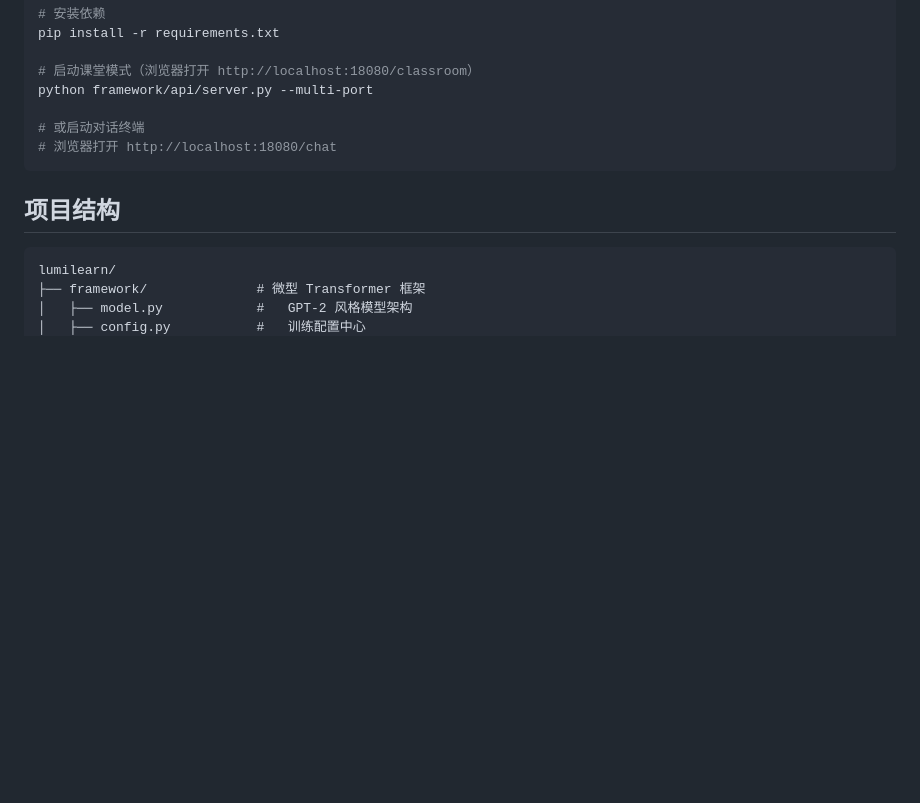
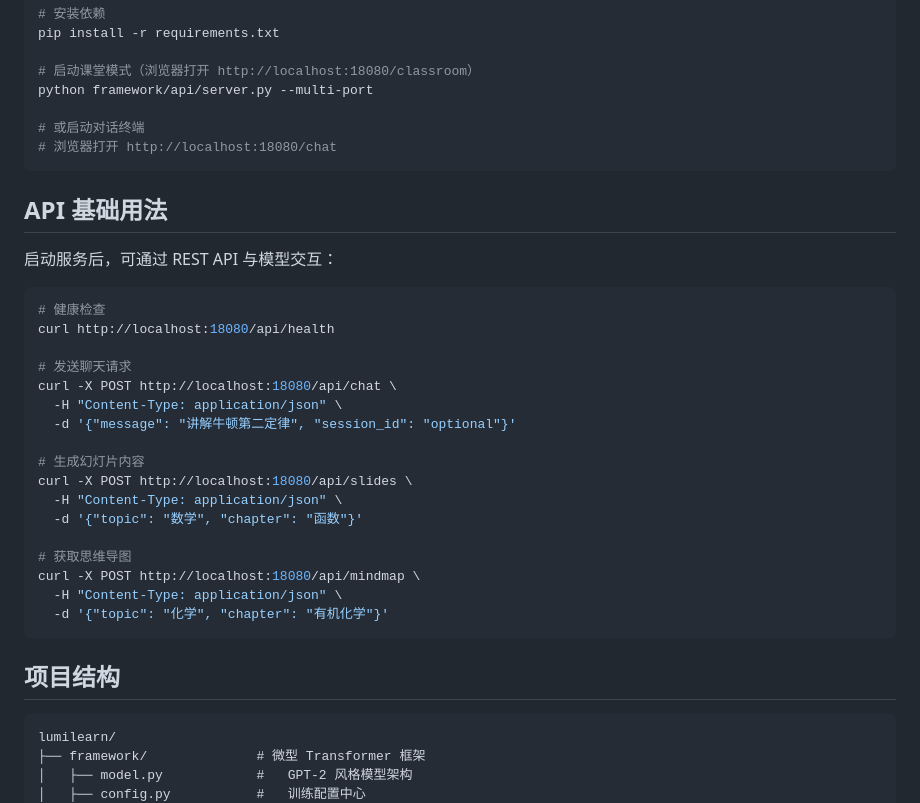
Before and after one commit to k3234/lumilearn, a Markdown page: README.md, the part around one of its changes. GitHub-like rendering; blank space fills up the shorter version.

````diff
--- a/README.md
+++ b/README.md
@@ -65,8 +66,31 @@ python framework/api/server.py --multi-port
 # 浏览器打开 http://localhost:18080/chat
 ```
 
+## API 基础用法
+
+启动服务后，可通过 REST API 与模型交互：
+
+```bash
+# 健康检查
+curl http://localhost:18080/api/health
+
+# 发送聊天请求
+curl -X POST http://localhost:18080/api/chat \
+  -H "Content-Type: application/json" \
+  -d '{"message": "讲解牛顿第二定律", "session_id": "optional"}'
+
+# 生成幻灯片内容
+curl -X POST http://localhost:18080/api/slides \
+  -H "Content-Type: application/json" \
+  -d '{"topic": "数学", "chapter": "函数"}'
+
+# 获取思维导图
+curl -X POST http://localhost:18080/api/mindmap \
+  -H "Content-Type: application/json" \
+  -d '{"topic": "化学", "chapter": "有机化学"}'
+```
+
 ## 项目结构
-
 ```
 lumilearn/
 ├── framework/              # 微型 Transformer 框架
````
Also changed, not shown: other parts of README.md (+36 -2 lines).
